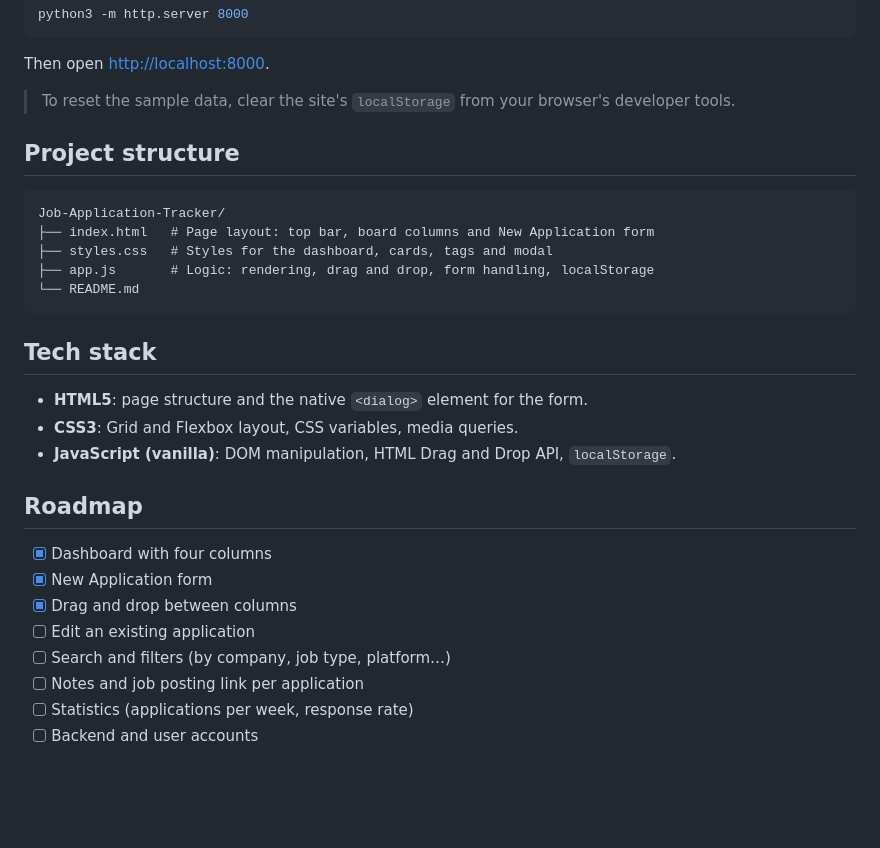
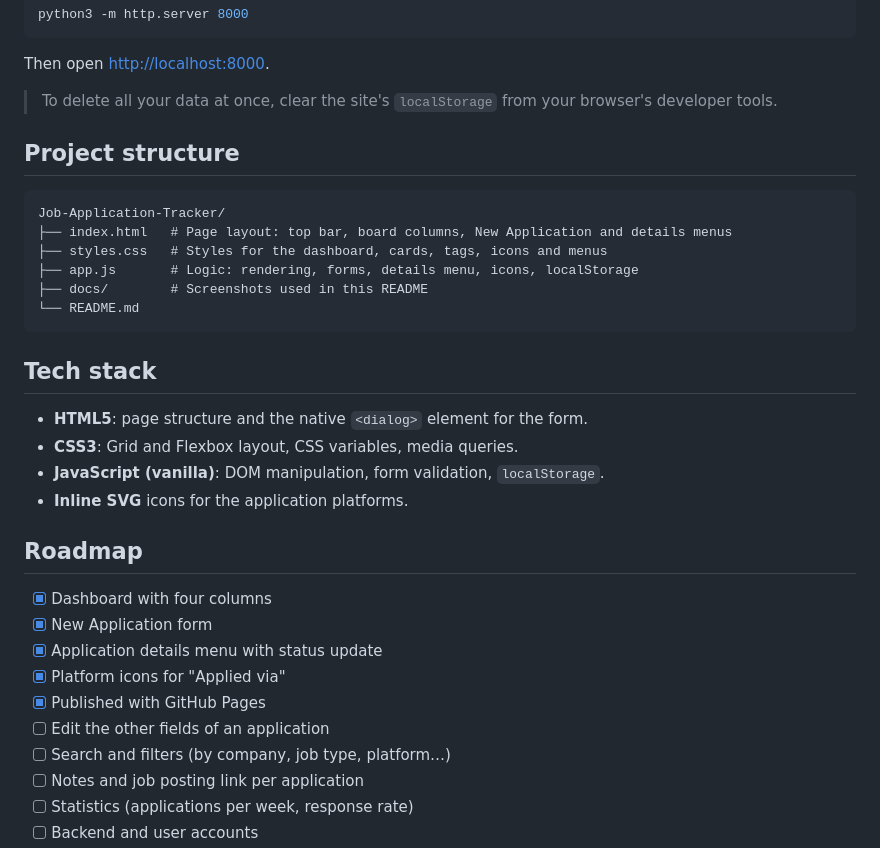
Before and after one commit to Al3mf/Job-Application-Tracker, a Markdown page: README.md, the part around one of its changes. Rendered like a GitHub page; blank space fills up the shorter version.

````diff
--- a/README.md
+++ b/README.md
@@ -84,15 +98,16 @@ python3 -m http.server 8000
 
 Then open <http://localhost:8000>.
 
-> To reset the sample data, clear the site's `localStorage` from your browser's developer tools.
+> To delete all your data at once, clear the site's `localStorage` from your browser's developer tools.
 
 ## Project structure
 
 ```
 Job-Application-Tracker/
-├── index.html   # Page layout: top bar, board columns and New Application form
-├── styles.css   # Styles for the dashboard, cards, tags and modal
-├── app.js       # Logic: rendering, drag and drop, form handling, localStorage
+├── index.html   # Page layout: top bar, board columns, New Application and details menus
+├── styles.css   # Styles for the dashboard, cards, tags, icons and menus
+├── app.js       # Logic: rendering, forms, details menu, icons, localStorage
+├── docs/        # Screenshots used in this README
 └── README.md
 ```
 
@@ -100,14 +115,17 @@ Job-Application-Tracker/
 
 - **HTML5**: page structure and the native `<dialog>` element for the form.
 - **CSS3**: Grid and Flexbox layout, CSS variables, media queries.
-- **JavaScript (vanilla)**: DOM manipulation, HTML Drag and Drop API, `localStorage`.
+- **JavaScript (vanilla)**: DOM manipulation, form validation, `localStorage`.
+- **Inline SVG** icons for the application platforms.
 
 ## Roadmap
 
 - [x] Dashboard with four columns
 - [x] New Application form
-- [x] Drag and drop between columns
-- [ ] Edit an existing application
+- [x] Application details menu with status update
+- [x] Platform icons for "Applied via"
+- [x] Published with GitHub Pages
+- [ ] Edit the other fields of an application
 - [ ] Search and filters (by company, job type, platform…)
 - [ ] Notes and job posting link per application
 - [ ] Statistics (applications per week, response rate)
````
Also changed, not shown: other parts of README.md (+18 -4 lines), docs/dashboard.png (added), docs/details.png (added), 3 other files.
